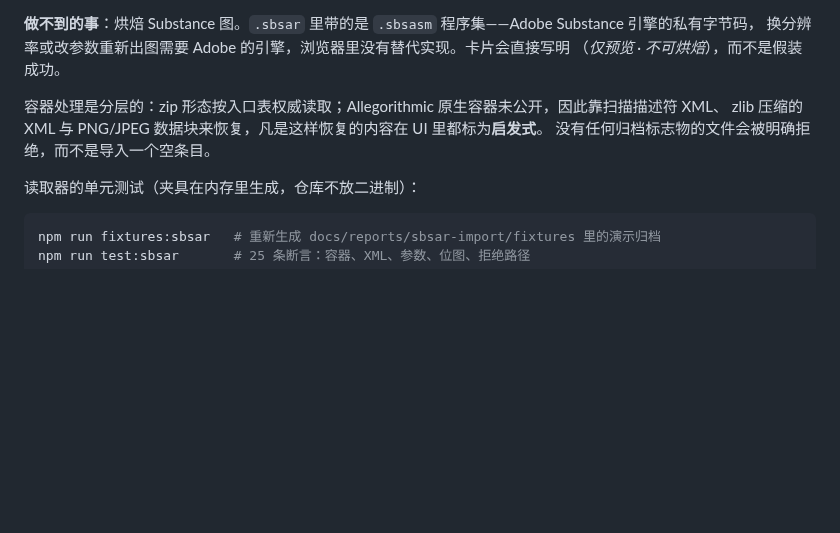
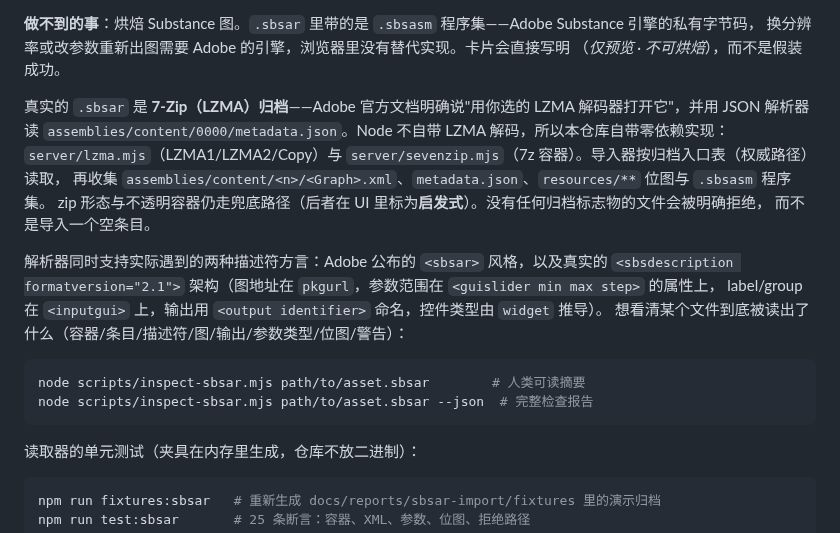
Before and after one commit to huanghaiyang/substrate, a Markdown page: README.zh-CN.md, the part around the change. GitHub-like rendering; blank space fills up the shorter version.

````diff
--- a/README.zh-CN.md
+++ b/README.zh-CN.md
@@ -577,9 +577,22 @@ MIT——可自由使用、修改和发布。
 换分辨率或改参数重新出图需要 Adobe 的引擎，浏览器里没有替代实现。卡片会直接写明
 （*仅预览 · 不可烘焙*），而不是假装成功。
 
-容器处理是分层的：zip 形态按入口表权威读取；Allegorithmic 原生容器未公开，因此靠扫描描述符 XML、
-zlib 压缩的 XML 与 PNG/JPEG 数据块来恢复，凡是这样恢复的内容在 UI 里都标为**启发式**。
-没有任何归档标志物的文件会被明确拒绝，而不是导入一个空条目。
+真实的 `.sbsar` 是 **7-Zip（LZMA）归档**——Adobe 官方文档明确说"用你选的 LZMA 解码器打开它"，并用 JSON
+解析器读 `assemblies/content/0000/metadata.json`。Node 不自带 LZMA 解码，所以本仓库自带零依赖实现：
+`server/lzma.mjs`（LZMA1/LZMA2/Copy）与 `server/sevenzip.mjs`（7z 容器）。导入器按归档入口表（权威路径）读取，
+再收集 `assemblies/content/<n>/<Graph>.xml`、`metadata.json`、`resources/**` 位图与 `.sbsasm` 程序集。
+zip 形态与不透明容器仍走兜底路径（后者在 UI 里标为**启发式**）。没有任何归档标志物的文件会被明确拒绝，
+而不是导入一个空条目。
+
+解析器同时支持实际遇到的两种描述符方言：Adobe 公布的 `<sbsar>` 风格，以及真实的
+`<sbsdescription formatversion="2.1">` 架构（图地址在 `pkgurl`，参数范围在 `<guislider min max step>` 的属性上，
+label/group 在 `<inputgui>` 上，输出用 `<output identifier>` 命名，控件类型由 `widget` 推导）。
+想看清某个文件到底被读出了什么（容器/条目/描述符/图/输出/参数类型/位图/警告）：
+
+```bash
+node scripts/inspect-sbsar.mjs path/to/asset.sbsar        # 人类可读摘要
+node scripts/inspect-sbsar.mjs path/to/asset.sbsar --json  # 完整检查报告
+```
 
 读取器的单元测试（夹具在内存里生成，仓库不放二进制）：
 
````
Also changed, not shown: README.md (+19 -4 lines), docs/screenshots/17-substance-archive-import.png, 9 other files.
